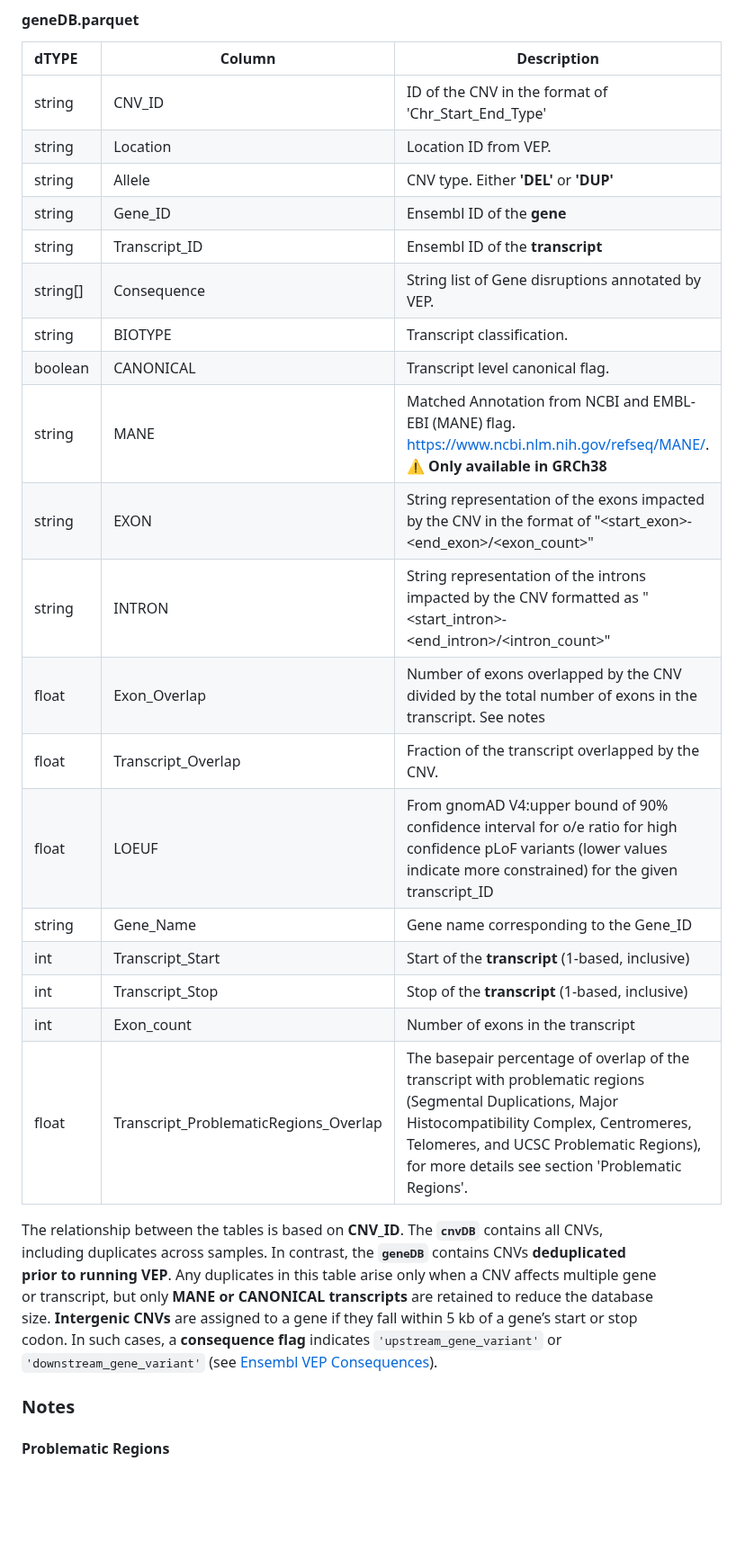
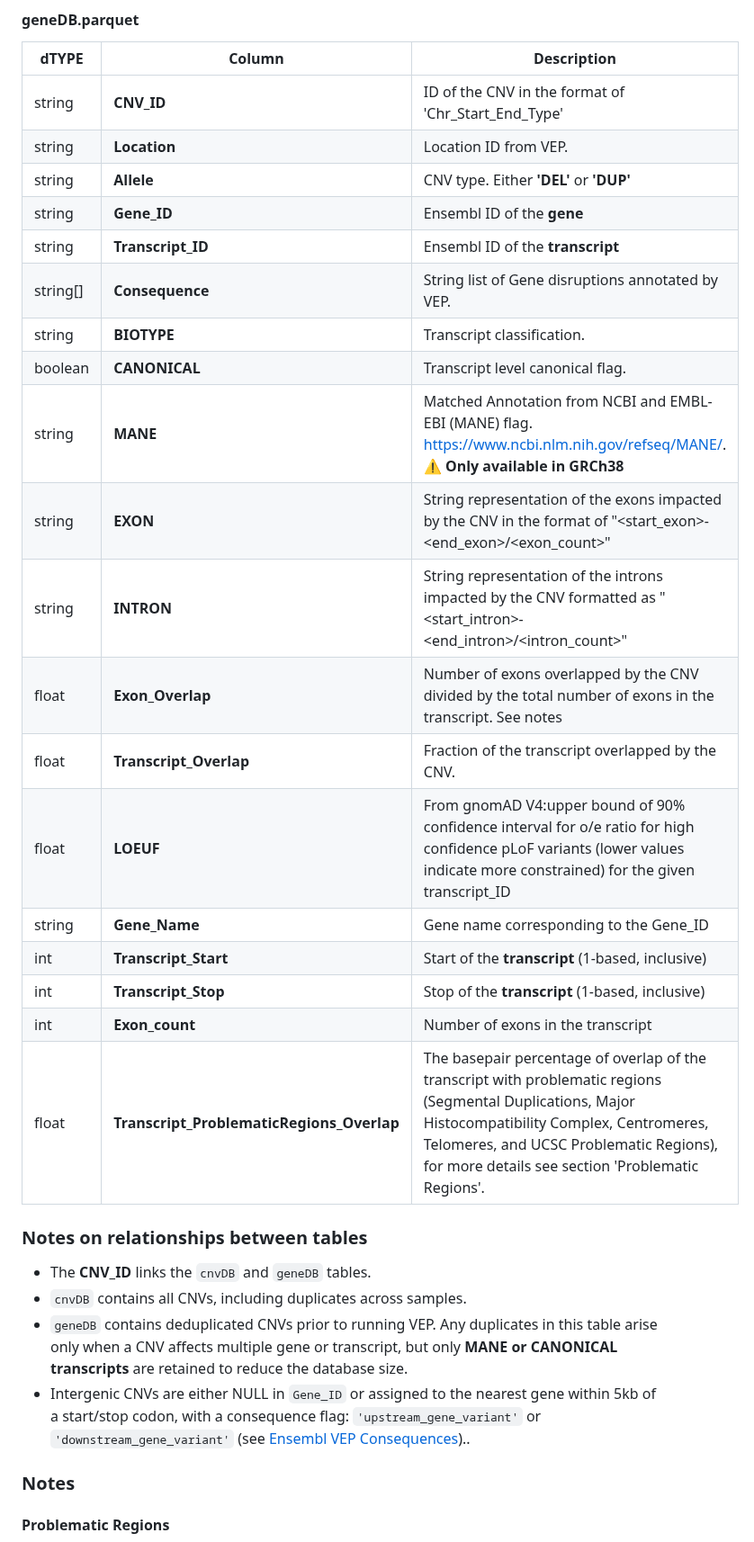
Before and after one commit to JacquemontLab/CNV-Annotation, a Markdown page: README.md, the part around one of its changes. Shown at 90% size. Rendered like a GitHub page; blank space fills up the shorter version.

Commit message:
Revise cnvDB and geneDB table descriptions
Updated data types and formatting for cnvDB and geneDB tables in README.

```diff
--- a/README.md
+++ b/README.md
@@ -79,30 +79,34 @@ Minimally, there are two output tables:
 #### **geneDB.parquet**
 
 | __dTYPE__ | __Column__ | __Description__                                    |
-|:--------- | -----------| -------------------------------------------------- |
-|string     | CNV_ID              | ID of the CNV in the format of 'Chr_Start_End_Type'|
-|string     | Location            | Location ID from VEP.                               |
-|string     | Allele              | CNV type. Either __'DEL'__ or __'DUP'__                    |
-|string     | Gene_ID             | Ensembl ID of the __gene__ |
-|string     | Transcript_ID       | Ensembl ID of the __transcript__ |
-|string[]   | Consequence         | String list of Gene disruptions annotated by VEP.   |
-|string     | BIOTYPE             | Transcript classification.                 |
-|boolean    | CANONICAL           | Transcript level canonical flag.                 |
-|string     | MANE                | Matched Annotation from NCBI and EMBL-EBI (MANE) flag. [https://www.ncbi.nlm.nih.gov/refseq/MANE/](https://www.ncbi.nlm.nih.gov/refseq/MANE/). ⚠️ __Only available in GRCh38__ |
-|string     | EXON                | String representation of the exons impacted by the CNV in the format of "<start_exon>-<end_exon>/<exon_count>" |
-|string     | INTRON              | String representation of the introns impacted by the CNV formatted as "<start_intron>-<end_intron>/<intron_count>" |
-|float      | Exon_Overlap        | Number of exons overlapped by the CNV divided by the total number of exons in the transcript. See notes |
-|float      | Transcript_Overlap  | Fraction of the transcript overlapped by the CNV. |
-|float 	    | LOEUF		          | From gnomAD V4:upper bound of 90% confidence interval for o/e ratio for high confidence pLoF variants (lower values indicate more constrained) for the given transcript_ID |
-| string    | Gene_Name              | Gene name corresponding to the Gene_ID |
-| int       | Transcript_Start       | Start of the **transcript** (1-based, inclusive)                                   |
-| int       | Transcript_Stop        | Stop of the **transcript** (1-based, inclusive)                                     |
-| int       | Exon_count             | Number of exons in the transcript |
-| float     | Transcript_ProblematicRegions_Overlap | The basepair percentage of overlap of the transcript with problematic regions (Segmental Duplications, Major Histocompatibility Complex, Centromeres, Telomeres, and UCSC Problematic Regions), for more details see section 'Problematic Regions'. |
+| --------- | -----------| -------------------------------------------------- |
+|string     | **CNV_ID**              | ID of the CNV in the format of 'Chr_Start_End_Type'|
+|string     | **Location**            | Location ID from VEP.                               |
+|string     | **Allele**              | CNV type. Either __'DEL'__ or __'DUP'__                    |
+|string     | **Gene_ID**             | Ensembl ID of the __gene__ |
+|string     | **Transcript_ID**       | Ensembl ID of the __transcript__ |
+|string[]   | **Consequence**         | String list of Gene disruptions annotated by VEP.   |
+|string     | **BIOTYPE**             | Transcript classification.                 |
+|boolean    | **CANONICAL**           | Transcript level canonical flag.                 |
+|string     | **MANE**                | Matched Annotation from NCBI and EMBL-EBI (MANE) flag. [https://www.ncbi.nlm.nih.gov/refseq/MANE/](https://www.ncbi.nlm.nih.gov/refseq/MANE/). ⚠️ __Only available in GRCh38__ |
+|string     | **EXON**                | String representation of the exons impacted by the CNV in the format of "<start_exon>-<end_exon>/<exon_count>" |
+|string     | **INTRON**              | String representation of the introns impacted by the CNV formatted as "<start_intron>-<end_intron>/<intron_count>" |
+|float      | **Exon_Overlap**        | Number of exons overlapped by the CNV divided by the total number of exons in the transcript. See notes |
+|float      | **Transcript_Overlap**  | Fraction of the transcript overlapped by the CNV. |
+|float 	    | **LOEUF**		          | From gnomAD V4:upper bound of 90% confidence interval for o/e ratio for high confidence pLoF variants (lower values indicate more constrained) for the given transcript_ID |
+| string    | **Gene_Name**              | Gene name corresponding to the Gene_ID |
+| int       | **Transcript_Start**       | Start of the **transcript** (1-based, inclusive)                                   |
+| int       | **Transcript_Stop**        | Stop of the **transcript** (1-based, inclusive)                                     |
+| int       | **Exon_count**             | Number of exons in the transcript |
+| float     | **Transcript_ProblematicRegions_Overlap** | The basepair percentage of overlap of the transcript with problematic regions (Segmental Duplications, Major Histocompatibility Complex, Centromeres, Telomeres, and UCSC Problematic Regions), for more details see section 'Problematic Regions'. |
 
 
-The relationship between the tables is based on **CNV_ID**. The **`cnvDB`** contains all CNVs, including duplicates across samples. In contrast, the **`geneDB`** contains CNVs **deduplicated prior to running VEP**. Any duplicates in this table arise only when a CNV affects multiple gene or transcript, but only **MANE or CANONICAL transcripts** are retained to reduce the database size. **Intergenic CNVs** are assigned to a gene if they fall within 5 kb of a gene’s start or stop codon. In such cases, a **consequence flag** indicates `'upstream_gene_variant'` or `'downstream_gene_variant'` (see [Ensembl VEP Consequences](https://useast.ensembl.org/info/genome/variation/prediction/predicted_data.html)).
+### Notes on relationships between tables
 
+* The **CNV\_ID** links the `cnvDB` and `geneDB` tables.
+* `cnvDB` contains all CNVs, including duplicates across samples.
+* `geneDB` contains deduplicated CNVs prior to running VEP. Any duplicates in this table arise only when a CNV affects multiple gene or transcript, but only **MANE or CANONICAL transcripts** are retained to reduce the database size.
+* Intergenic CNVs are either NULL in `Gene_ID` or assigned to the nearest gene within 5kb of a start/stop codon, with a consequence flag: `'upstream_gene_variant'` or `'downstream_gene_variant'` (see [Ensembl VEP Consequences](https://useast.ensembl.org/info/genome/variation/prediction/predicted_data.html))..
 
 
 ### Notes
```
Also changed, not shown: other parts of README.md (+12 -12 lines).
